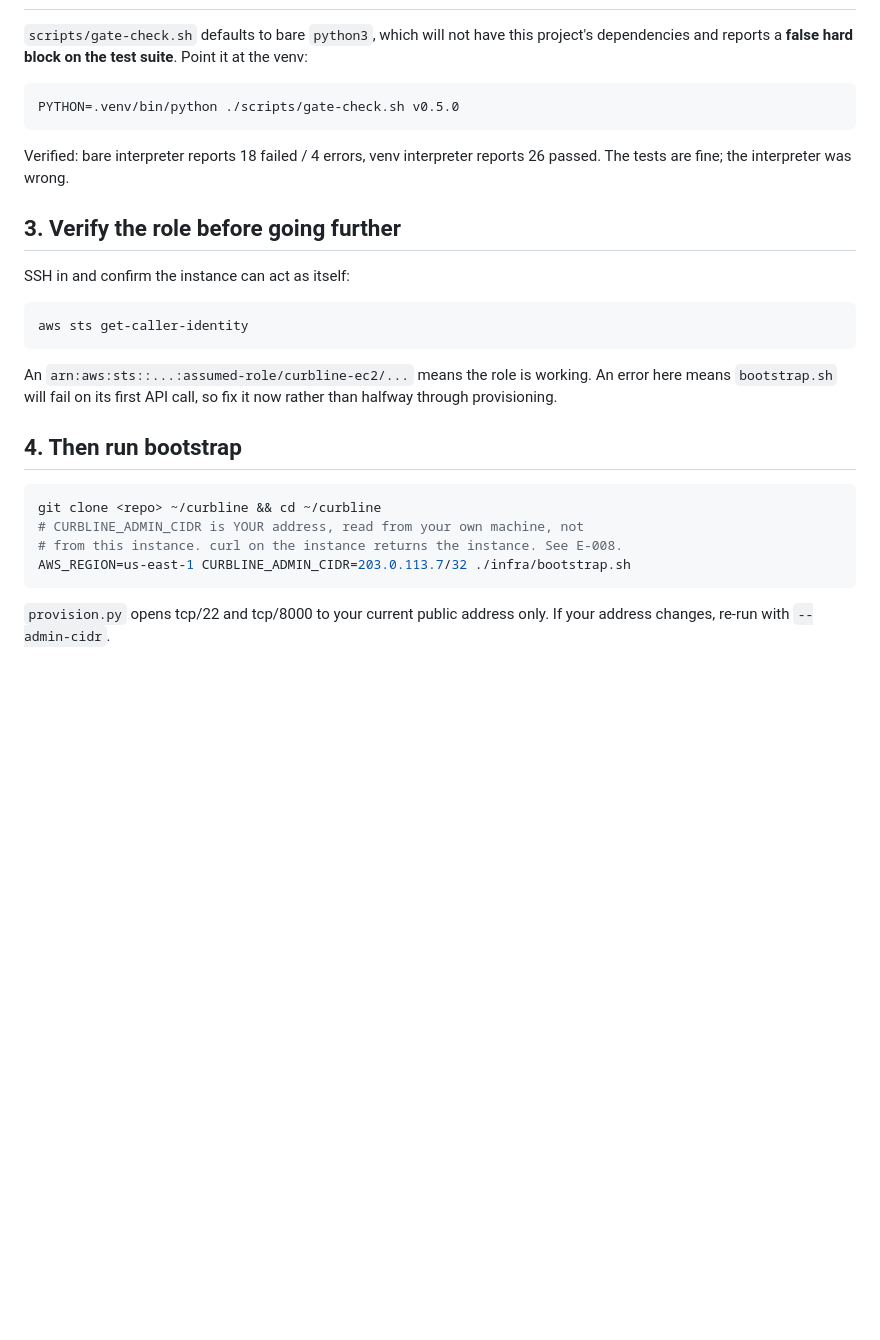
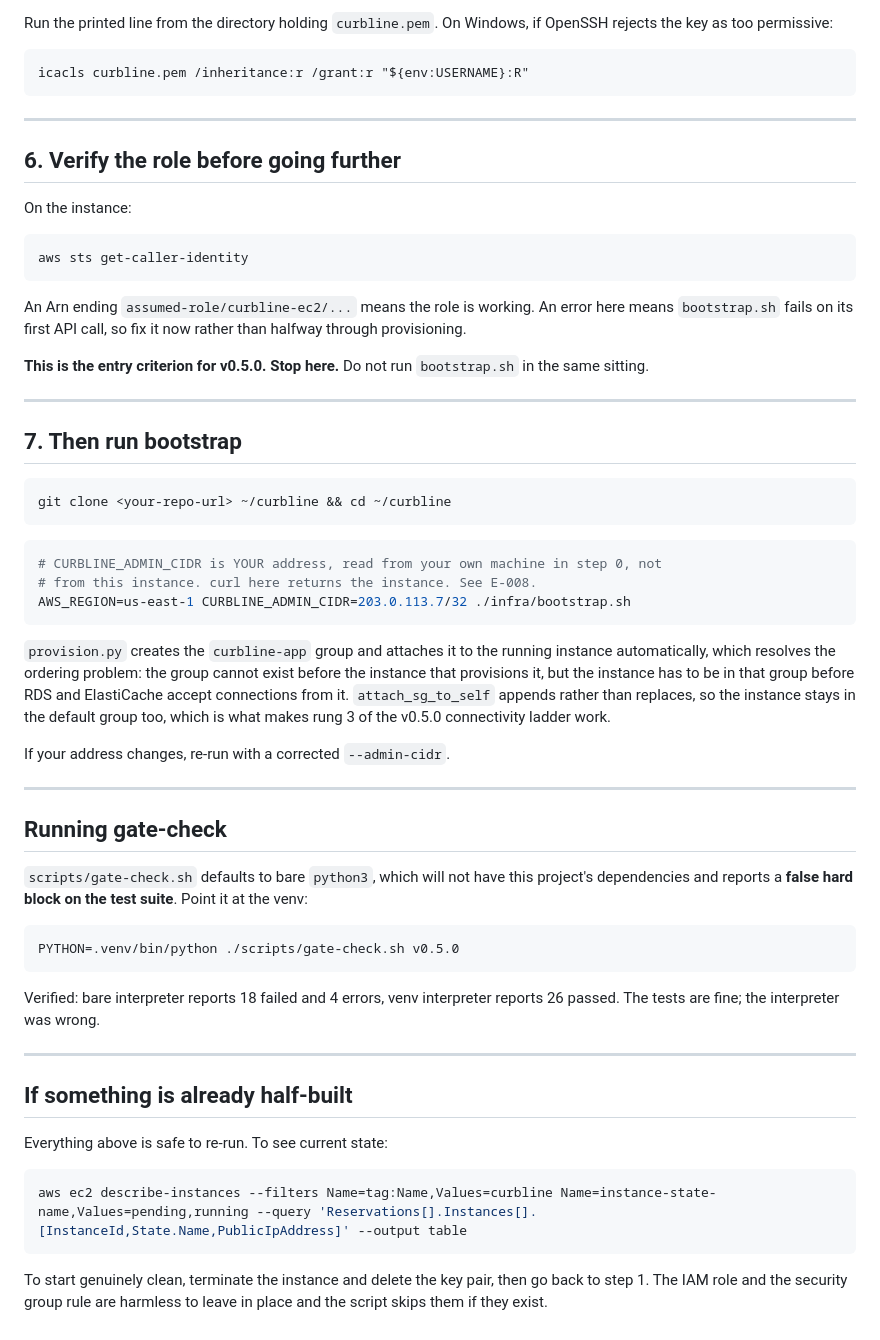
Before and after one commit to brianonieal/Curbline, a Markdown page: infra/SETUP.md, the part around one of its changes. GitHub-like rendering; blank space fills up the shorter version.

````diff
--- a/infra/SETUP.md
+++ b/infra/SETUP.md
@@ -76,3 +115,53 @@ Two things the default security group does not give you:
+Run the printed line from the directory holding `curbline.pem`. On Windows, if
+OpenSSH rejects the key as too permissive:
+
+```
+icacls curbline.pem /inheritance:r /grant:r "${env:USERNAME}:R"
+```
+
+---
+
+## 6. Verify the role before going further
+
+On the instance:
+
+```bash
+aws sts get-caller-identity
+```
+
+An Arn ending `assumed-role/curbline-ec2/...` means the role is working. An error
+here means `bootstrap.sh` fails on its first API call, so fix it now rather than
+halfway through provisioning.
+
+**This is the entry criterion for v0.5.0. Stop here.** Do not run `bootstrap.sh`
+in the same sitting.
+
+---
+
+## 7. Then run bootstrap
+
+```bash
+git clone <your-repo-url> ~/curbline && cd ~/curbline
+```
+
+```bash
+# CURBLINE_ADMIN_CIDR is YOUR address, read from your own machine in step 0, not
+# from this instance. curl here returns the instance. See E-008.
+AWS_REGION=us-east-1 CURBLINE_ADMIN_CIDR=203.0.113.7/32 ./infra/bootstrap.sh
+```
+
+`provision.py` creates the `curbline-app` group and attaches it to the running
+instance automatically, which resolves the ordering problem: the group cannot
+exist before the instance that provisions it, but the instance has to be in that
+group before RDS and ElastiCache accept connections from it. `attach_sg_to_self`
+appends rather than replaces, so the instance stays in the default group too,
+which is what makes rung 3 of the v0.5.0 connectivity ladder work.
+
+If your address changes, re-run with a corrected `--admin-cidr`.
+
+---
+
+## Running gate-check
 
 `scripts/gate-check.sh` defaults to bare `python3`, which will not have this
 project's dependencies and reports a **false hard block on the test suite**.
@@ -82,29 +171,19 @@ Point it at the venv:
 PYTHON=.venv/bin/python ./scripts/gate-check.sh v0.5.0
 ```
 
-Verified: bare interpreter reports 18 failed / 4 errors, venv interpreter
+Verified: bare interpreter reports 18 failed and 4 errors, venv interpreter
 reports 26 passed. The tests are fine; the interpreter was wrong.
 
-## 3. Verify the role before going further
+---
 
-SSH in and confirm the instance can act as itself:
+## If something is already half-built
+
+Everything above is safe to re-run. To see current state:
 
 ```bash
-aws sts get-caller-identity
+aws ec2 describe-instances --filters Name=tag:Name,Values=curbline Name=instance-state-name,Values=pending,running --query 'Reservations[].Instances[].[InstanceId,State.Name,PublicIpAddress]' --output table
 ```
 
-An `arn:aws:sts::...:assumed-role/curbline-ec2/...` means the role is working.
-An error here means `bootstrap.sh` will fail on its first API call, so fix it
-now rather than halfway through provisioning.
-
-## 4. Then run bootstrap
-
-```bash
-git clone <repo> ~/curbline && cd ~/curbline
-# CURBLINE_ADMIN_CIDR is YOUR address, read from your own machine, not
-# from this instance. curl on the instance returns the instance. See E-008.
-AWS_REGION=us-east-1 CURBLINE_ADMIN_CIDR=203.0.113.7/32 ./infra/bootstrap.sh
-```
-
-`provision.py` opens tcp/22 and tcp/8000 to your current public address only.
-If your address changes, re-run with `--admin-cidr`.
+To start genuinely clean, terminate the instance and delete the key pair, then
+go back to step 1. The IAM role and the security group rule are harmless to
+leave in place and the script skips them if they exist.
````
Also changed, not shown: other parts of infra/SETUP.md (+95 -56 lines).
